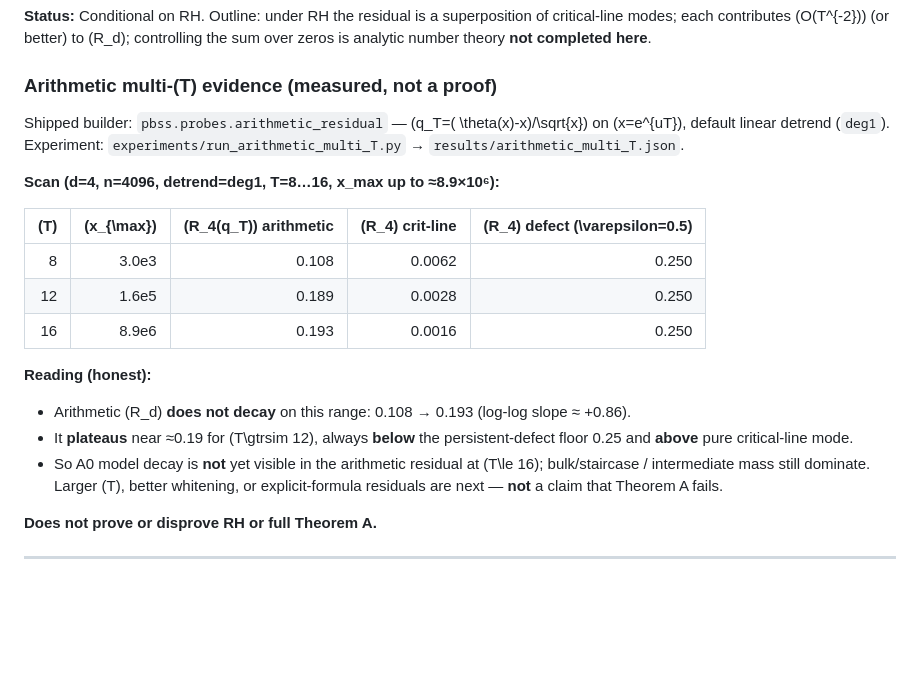
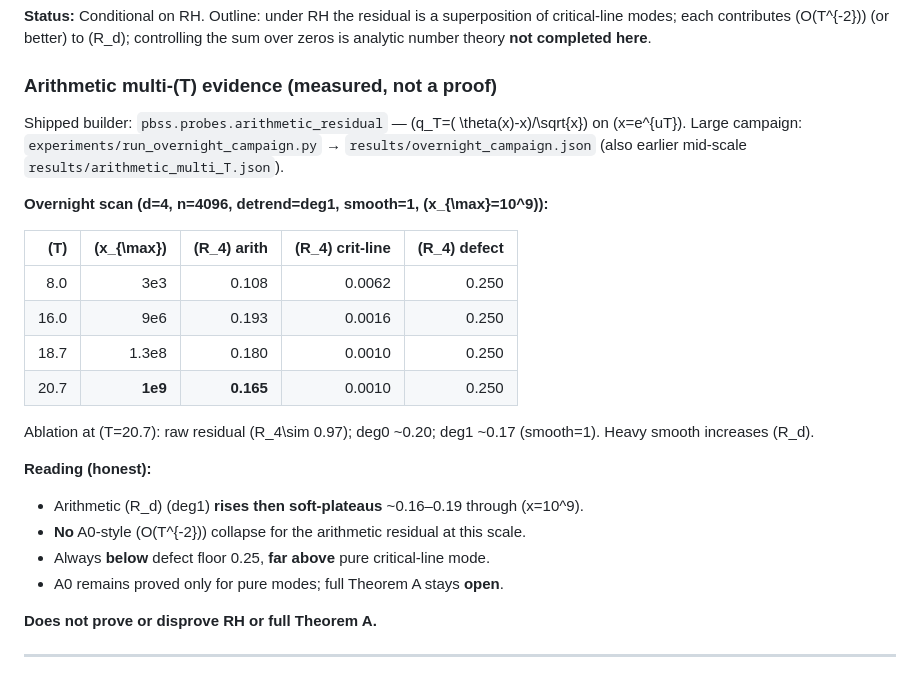
Before and after one commit to luckyseoul/perry-beurling-spectral-sieve, a Markdown page: docs/THEOREMS_AB.md, the part around the change. GitHub-like rendering; blank space fills up the shorter version.

```diff
--- a/docs/THEOREMS_AB.md
+++ b/docs/THEOREMS_AB.md
@@ -131,22 +131,28 @@ controlling the sum over zeros is analytic number theory **not completed here**.
 ### Arithmetic multi-\(T\) evidence (measured, not a proof)
 
 Shipped builder: `pbss.probes.arithmetic_residual` — \(q_T=( \theta(x)-x)/\sqrt{x}\) on
-\(x=e^{uT}\), default linear detrend (`deg1`). Experiment:
-`experiments/run_arithmetic_multi_T.py` → `results/arithmetic_multi_T.json`.
+\(x=e^{uT}\). Large campaign: `experiments/run_overnight_campaign.py`
+→ `results/overnight_campaign.json` (also earlier mid-scale
+`results/arithmetic_multi_T.json`).
 
-**Scan (d=4, n=4096, detrend=deg1, T=8…16, x_max up to ≈8.9×10⁶):**
+**Overnight scan (d=4, n=4096, detrend=deg1, smooth=1, \(x_{\max}=10^9\)):**
 
-| \(T\) | \(x_{\max}\) | \(R_4(q_T)\) arithmetic | \(R_4\) crit-line | \(R_4\) defect \(\varepsilon=0.5\) |
-|------:|-------------:|------------------------:|------------------:|----------------------------------:|
-| 8 | 3.0e3 | 0.108 | 0.0062 | 0.250 |
-| 12 | 1.6e5 | 0.189 | 0.0028 | 0.250 |
-| 16 | 8.9e6 | 0.193 | 0.0016 | 0.250 |
+| \(T\) | \(x_{\max}\) | \(R_4\) arith | \(R_4\) crit-line | \(R_4\) defect |
+|------:|-------------:|-------------:|------------------:|---------------:|
+| 8.0 | 3e3 | 0.108 | 0.0062 | 0.250 |
+| 16.0 | 9e6 | 0.193 | 0.0016 | 0.250 |
+| 18.7 | 1.3e8 | 0.180 | 0.0010 | 0.250 |
+| 20.7 | **1e9** | **0.165** | 0.0010 | 0.250 |
+
+Ablation at \(T=20.7\): raw residual \(R_4\sim 0.97\); deg0 ~0.20; deg1 ~0.17
+(smooth=1). Heavy smooth increases \(R_d\).
 
 **Reading (honest):**
 
-- Arithmetic \(R_d\) **does not decay** on this range: 0.108 → 0.193 (log-log slope ≈ +0.86).
-- It **plateaus** near ≈0.19 for \(T\gtrsim 12\), always **below** the persistent-defect floor 0.25 and **above** pure critical-line mode.
-- So A0 model decay is **not** yet visible in the arithmetic residual at \(T\le 16\); bulk/staircase / intermediate mass still dominate. Larger \(T\), better whitening, or explicit-formula residuals are next — **not** a claim that Theorem A fails.
+- Arithmetic \(R_d\) (deg1) **rises then soft-plateaus** ~0.16–0.19 through \(x=10^9\).
+- **No** A0-style \(O(T^{-2})\) collapse for the arithmetic residual at this scale.
+- Always **below** defect floor 0.25, **far above** pure critical-line mode.
+- A0 remains proved only for pure modes; full Theorem A stays **open**.
 
 **Does not prove or disprove RH or full Theorem A.**
 
```
Also changed, not shown: README.md (+9 -7 lines), docs/STATUS.md (+30 -12 lines), results/overnight_Rd_vs_T.png (added), results/overnight_arith_deg1_linear.png (added), 5 other files.
